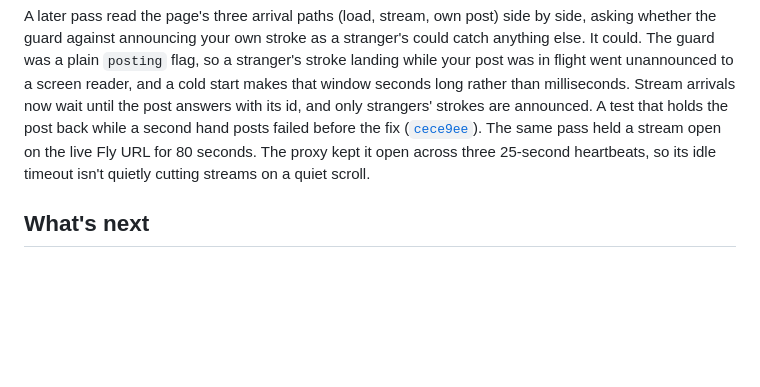
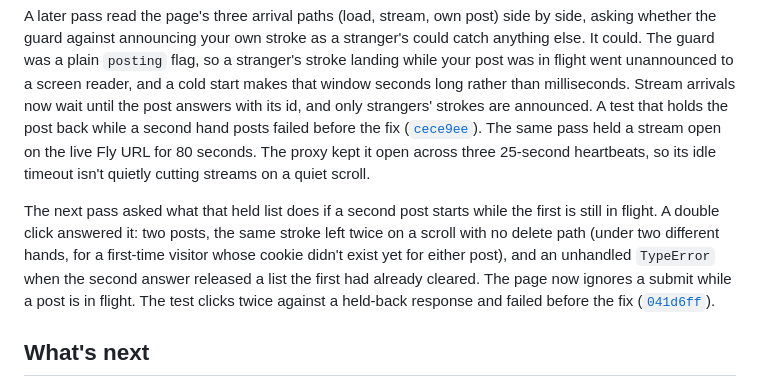
Before and after one commit to comp4020-agentic-coding-studio/comp4020-final-dachi, a Markdown page: PROCESS.md, the part around the change. Drawn GitHub-style; blank space fills up the shorter version.

Commit message:
docs: cite the double-submit fix in PROCESS.md

```diff
--- a/PROCESS.md
+++ b/PROCESS.md
@@ -264,6 +264,15 @@ The same pass held a stream open on the live Fly URL for 80 seconds. The proxy
 kept it open across three 25-second heartbeats, so its idle timeout isn't
 quietly cutting streams on a quiet scroll.
 
+The next pass asked what that held list does if a second post starts while
+the first is still in flight. A double click answered it: two posts, the same
+stroke left twice on a scroll with no delete path (under two different hands,
+for a first-time visitor whose cookie didn't exist yet for either post), and
+an unhandled `TypeError` when the second answer released a list the first had
+already cleared. The page now ignores a submit while a post is in flight. The
+test clicks twice against a held-back response and failed before the fix
+([`041d6ff`](https://github.com/comp4020-agentic-coding-studio/comp4020-final-dachi/commit/041d6ff)).
+
 ## What's next
 
 Crit 10 adds server-side logging. The stream is the first part of the app
```
